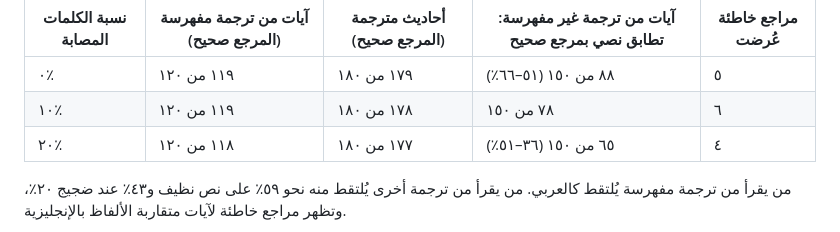
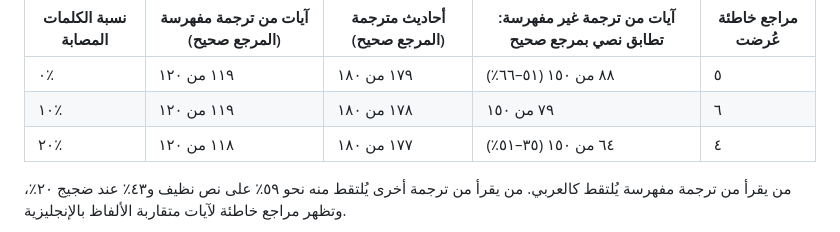
Before and after one commit to Ahmedanwernouser/athar-ledger, a Markdown page: README.md, the part around the change. GitHub-like rendering.

Commit message:
README: two English figures brought in line with the measurement files

```diff
--- a/README.md
+++ b/README.md
@@ -118,8 +118,8 @@
 | نسبة الكلمات المصابة | آيات من ترجمة مفهرسة (المرجع صحيح) | أحاديث مترجمة (المرجع صحيح) | آيات من ترجمة **غير مفهرسة**: تطابق نصي بمرجع صحيح | مراجع خاطئة عُرضت |
 |---|---|---|---|---|
 | ٠٪ | ١١٩ من ١٢٠ | ١٧٩ من ١٨٠ | ٨٨ من ١٥٠ (٥١–٦٦٪) | ٥ |
-| ١٠٪ | ١١٩ من ١٢٠ | ١٧٨ من ١٨٠ | ٧٨ من ١٥٠ | ٦ |
-| ٢٠٪ | ١١٨ من ١٢٠ | ١٧٧ من ١٨٠ | ٦٥ من ١٥٠ (٣٦–٥١٪) | ٤ |
+| ١٠٪ | ١١٩ من ١٢٠ | ١٧٨ من ١٨٠ | ٧٩ من ١٥٠ | ٦ |
+| ٢٠٪ | ١١٨ من ١٢٠ | ١٧٧ من ١٨٠ | ٦٤ من ١٥٠ (٣٥–٥١٪) | ٤ |
 
 من يقرأ من ترجمة مفهرسة يُلتقط كالعربي. من يقرأ من ترجمة أخرى يُلتقط منه نحو ٥٩٪ على نص نظيف و٤٣٪ عند ضجيج ٢٠٪، وتظهر مراجع خاطئة لآيات متقاربة الألفاظ بالإنجليزية.
 
```
